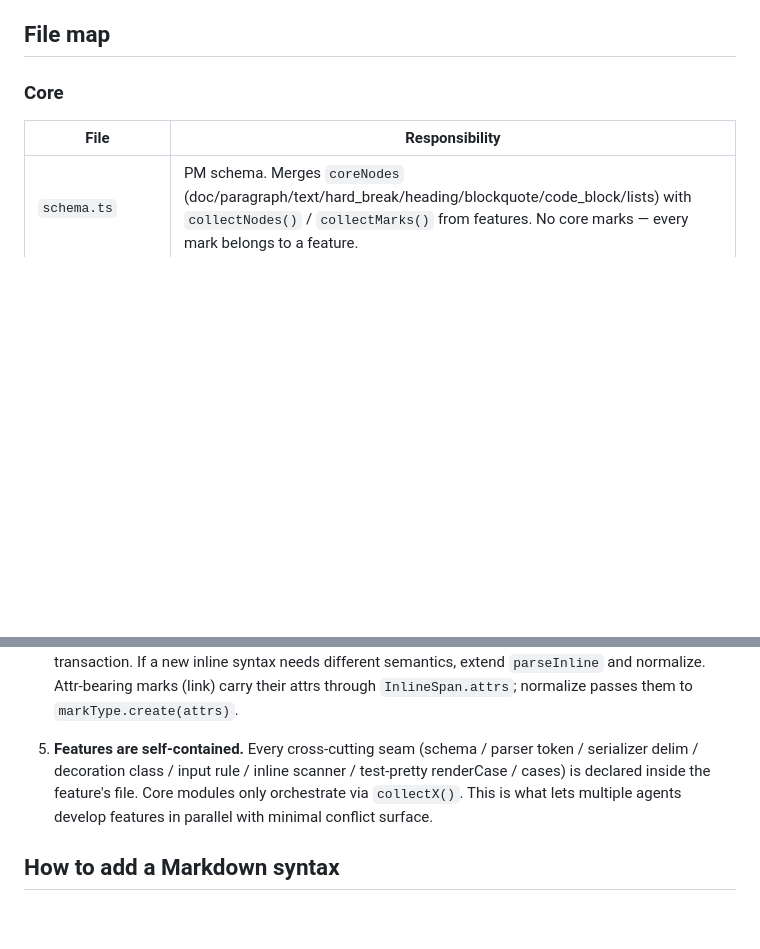
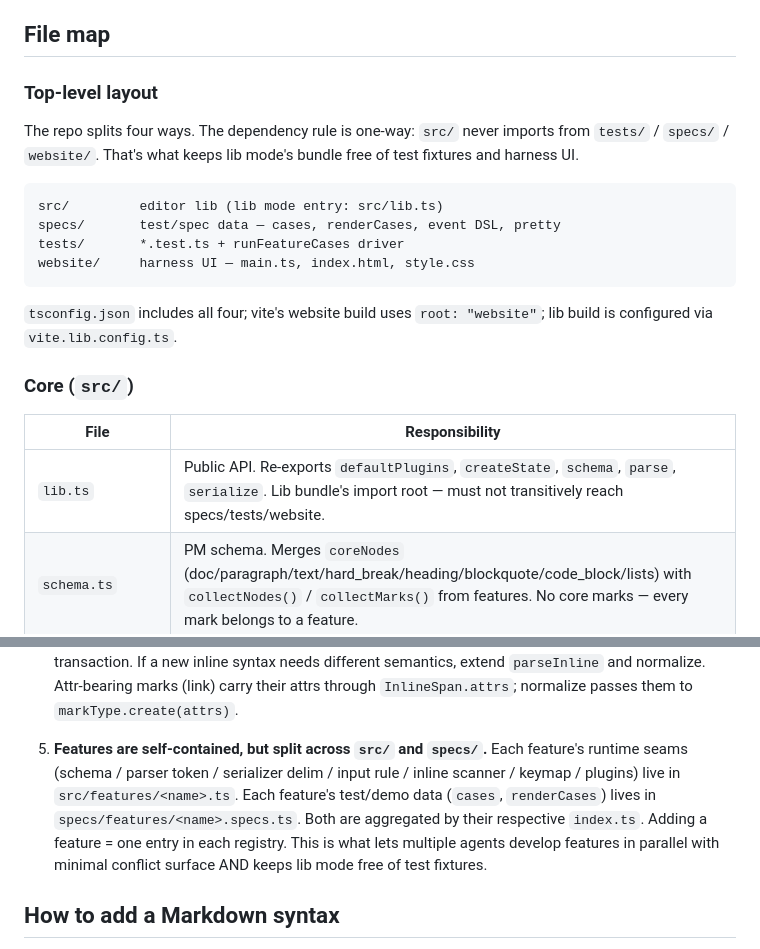
Before and after one commit to Yuyz0112/typora-web, a Markdown page: CLAUDE.md, 2 parts joined by grey strips. GitHub-like rendering; blank space fills up the shorter version.

````diff
--- a/CLAUDE.md
+++ b/CLAUDE.md
@@ -23,10 +23,27 @@ view (DOM, built by PM EditorView)
 
 ## File map
 
-### Core
+### Top-level layout
+
+The repo splits four ways. The dependency rule is one-way: `src/`
+never imports from `tests/` / `specs/` / `website/`. That's what
+keeps lib mode's bundle free of test fixtures and harness UI.
+
+```
+src/         editor lib (lib mode entry: src/lib.ts)
+specs/       test/spec data — cases, renderCases, event DSL, pretty
+tests/       *.test.ts + runFeatureCases driver
+website/     harness UI — main.ts, index.html, style.css
+```
+
+`tsconfig.json` includes all four; vite's website build uses
+`root: "website"`; lib build is configured via `vite.lib.config.ts`.
+
+### Core (`src/`)
 
 | File | Responsibility |
 |---|---|
+| `lib.ts` | Public API. Re-exports `defaultPlugins`, `createState`, `schema`, `parse`, `serialize`. Lib bundle's import root — must not transitively reach specs/tests/website. |
 | `schema.ts` | PM schema. Merges `coreNodes` (doc/paragraph/text/hard_break/heading/blockquote/code_block/lists) with `collectNodes()` / `collectMarks()` from features. No core marks — every mark belongs to a feature. |
 | `parser.ts` | md → PM doc. `ParserState` is exported for features (with `topMark(type)` so close-handlers can read attrs before closing). Core block / text / softbreak / hardbreak tokens handled inline; all other tokens dispatched through `collectParserTokens()`. Registered `mdItPlugins` run on the singleton markdown-it instance. |
 | `serializer.ts` | PM doc → md. Mark delimiters come from `collectMarkDelims()`; each inline feature's `extRanges(parent)` marks the chars that must be emitted raw (no backslash escape) so method-B delim chars survive round-trip. |
@@ -66,7 +104,7 @@ view (DOM, built by PM EditorView)
 
 4. **Method-B is the only path for inline marks.** Text in the doc is the source (contains delim chars); `normalize.ts` is the single authority that turns text into mark structure. Do NOT manually add/remove inline marks in feature code or other plugins — normalize will overwrite on the next transaction. If a new inline syntax needs different semantics, extend `parseInline` and normalize. Attr-bearing marks (link) carry their attrs through `InlineSpan.attrs`; normalize passes them to `markType.create(attrs)`.
 
-5. **Features are self-contained.** Every cross-cutting seam (schema / parser token / serializer delim / decoration class / input rule / inline scanner / test-pretty renderCase / cases) is declared inside the feature's file. Core modules only orchestrate via `collectX()`. This is what lets multiple agents develop features in parallel with minimal conflict surface.
+5. **Features are self-contained, but split across `src/` and `specs/`.** Each feature's runtime seams (schema / parser token / serializer delim / input rule / inline scanner / keymap / plugins) live in `src/features/<name>.ts`. Each feature's test/demo data (`cases`, `renderCases`) lives in `specs/features/<name>.specs.ts`. Both are aggregated by their respective `index.ts`. Adding a feature = one entry in each registry. This is what lets multiple agents develop features in parallel with minimal conflict surface AND keeps lib mode free of test fixtures.
 
 ## How to add a Markdown syntax
 
````
Also changed, not shown: other parts of CLAUDE.md (+26 -5 lines).
